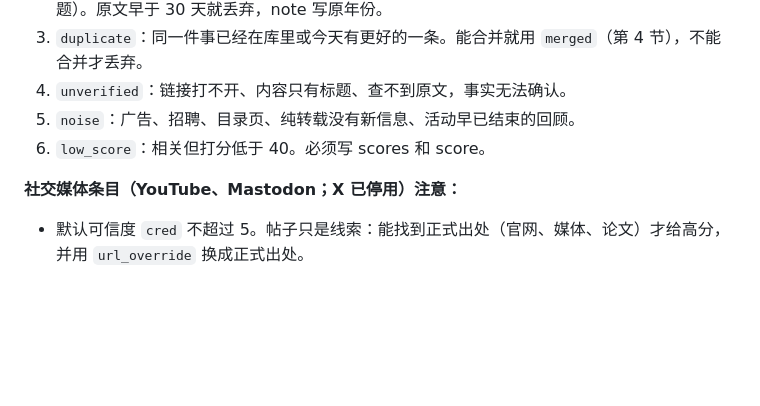
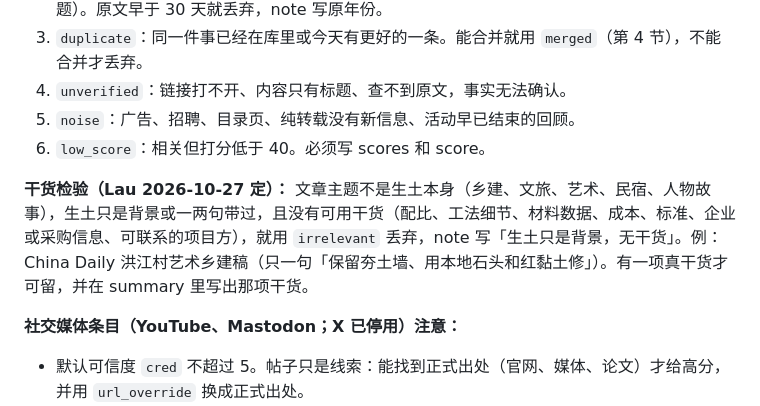
Before and after one commit to 0xlauu/earth-building-watch, a Markdown page: EDITOR.md, the part around the change. GitHub-like rendering; blank space fills up the shorter version.

Commit message:
EDITOR: 干货检验，丢弃生土只作背景的软文

```diff
--- a/EDITOR.md
+++ b/EDITOR.md
@@ -75,6 +75,8 @@ python3 scripts/status.py                                        # 打印给汇
 4. `unverified`：链接打不开、内容只有标题、查不到原文，事实无法确认。
 5. `noise`：广告、招聘、目录页、纯转载没有新信息、活动早已结束的回顾。
 6. `low_score`：相关但打分低于 40。必须写 scores 和 score。
+
+**干货检验（Lau 2026-10-27 定）：** 文章主题不是生土本身（乡建、文旅、艺术、民宿、人物故事），生土只是背景或一两句带过，且没有可用干货（配比、工法细节、材料数据、成本、标准、企业或采购信息、可联系的项目方），就用 `irrelevant` 丢弃，note 写「生土只是背景，无干货」。例：China Daily 洪江村艺术乡建稿（只一句「保留夯土墙、用本地石头和红黏土修」）。有一项真干货才可留，并在 summary 里写出那项干货。
 
 **社交媒体条目（YouTube、Mastodon；X 已停用）注意：**
 - 默认可信度 `cred` 不超过 5。帖子只是线索：能找到正式出处（官网、媒体、论文）才给高分，并用 `url_override` 换成正式出处。
```
